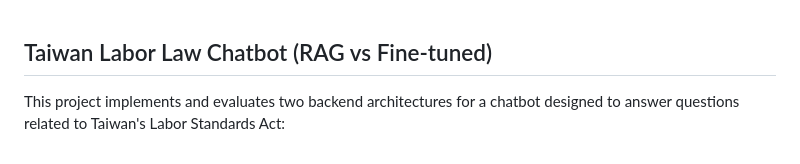
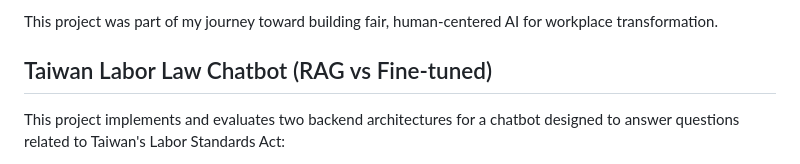
Before and after one commit to HUEI-JYUN-DEBBY-YEH/AI_Chatbot, a Markdown page: README.md, the part around the change. Drawn GitHub-style.

Commit message:
Update README.md - add mission statement

```diff
--- a/README.md
+++ b/README.md
@@ -1,3 +1,5 @@
+This project was part of my journey toward building fair, human-centered AI for workplace transformation.
+
 ## Taiwan Labor Law Chatbot (RAG vs Fine-tuned)
 
 This project implements and evaluates two backend architectures for a chatbot designed to answer questions related to Taiwan's Labor Standards Act:
```
